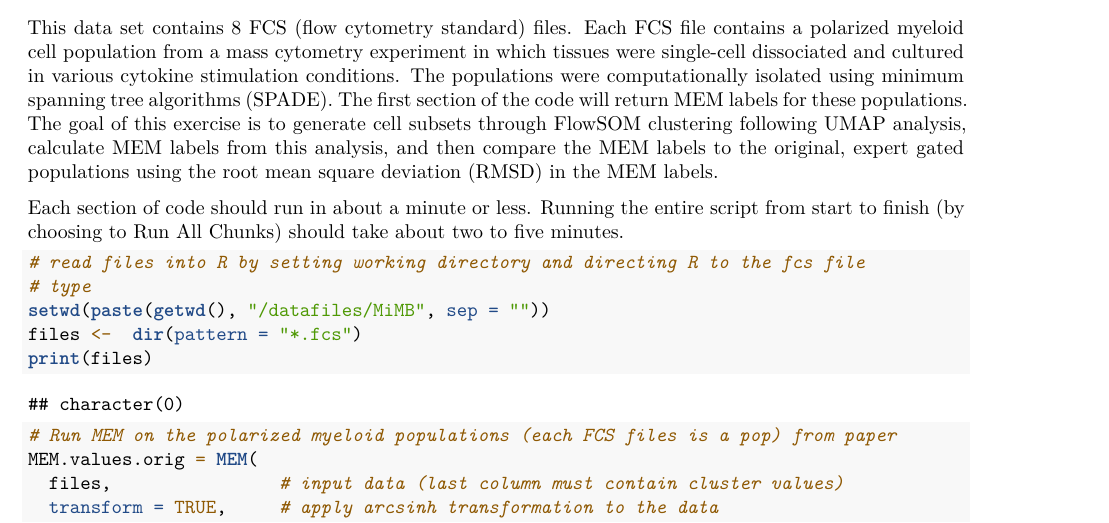
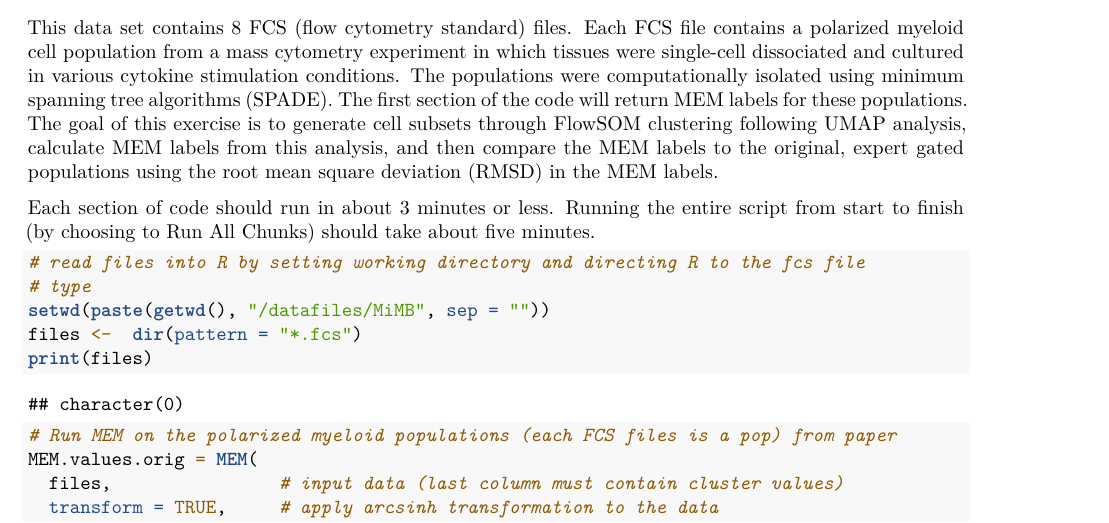
Before and after one commit to cytolab/MEM-examples, an R Markdown document (06_polarized_myeloid_example.Rmd): part of page 1 of 5, cut so that both start at the same text. Rendered offline with R 4.5, knitr and Pandoc, then LaTeX, with nearby package versions; some code elsewhere in the file could not run offline.

Commit message:
text edits

````diff
--- a/06_polarized_myeloid_example.Rmd
+++ b/06_polarized_myeloid_example.Rmd
@@ -13,7 +13,7 @@ editor_options:
 
 This data set contains 8 FCS (flow cytometry standard) files. Each FCS file contains a polarized myeloid cell population from a mass cytometry experiment in which tissues were single-cell dissociated and cultured in various cytokine stimulation conditions. The populations were computationally isolated using minimum spanning tree algorithms (SPADE). The first section of the code will return MEM labels for these populations. The goal of this exercise is to generate cell subsets through FlowSOM clustering following UMAP analysis, calculate MEM labels from this analysis, and then compare the MEM labels to the original, expert gated populations using the root mean square deviation (RMSD) in the MEM labels.
 
-Each section of code should run in about a minute or less. Running the entire script from start to finish (by choosing to Run All Chunks) should take about two to five minutes.
+Each section of code should run in about 3 minutes or less. Running the entire script from start to finish (by choosing to Run All Chunks) should take about five minutes.
 
 ```{r setup, include=FALSE}
 # Load all libraries
````
